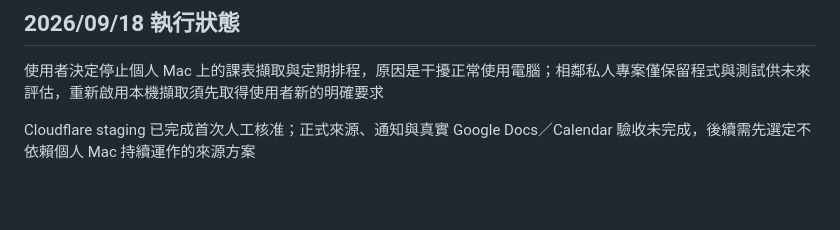
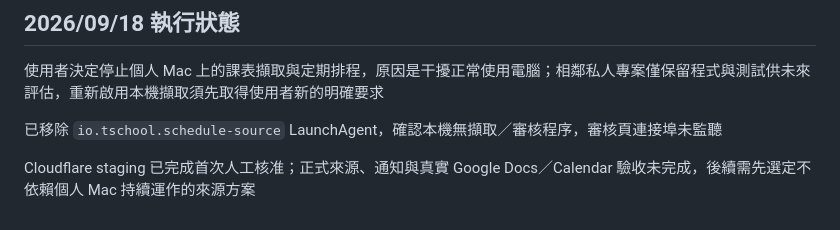
Before and after one commit to artemas-hsieh/t-school-schedule-sync, a Markdown page: docs/source-publication.md, the part around the change. Drawn GitHub-style; blank space fills up the shorter version.

```diff
--- a/docs/source-publication.md
+++ b/docs/source-publication.md
@@ -65,4 +65,6 @@
 
 使用者決定停止個人 Mac 上的課表擷取與定期排程，原因是干擾正常使用電腦；相鄰私人專案僅保留程式與測試供未來評估，重新啟用本機擷取須先取得使用者新的明確要求
 
+已移除 `io.tschool.schedule-source` LaunchAgent，確認本機無擷取／審核程序，審核頁連接埠未監聽
+
 Cloudflare staging 已完成首次人工核准；正式來源、通知與真實 Google Docs／Calendar 驗收未完成，後續需先選定不依賴個人 Mac 持續運作的來源方案
```
Also changed, not shown: PROJECT_CONTEXT_FOR_AI.md (+1 -0 lines).
